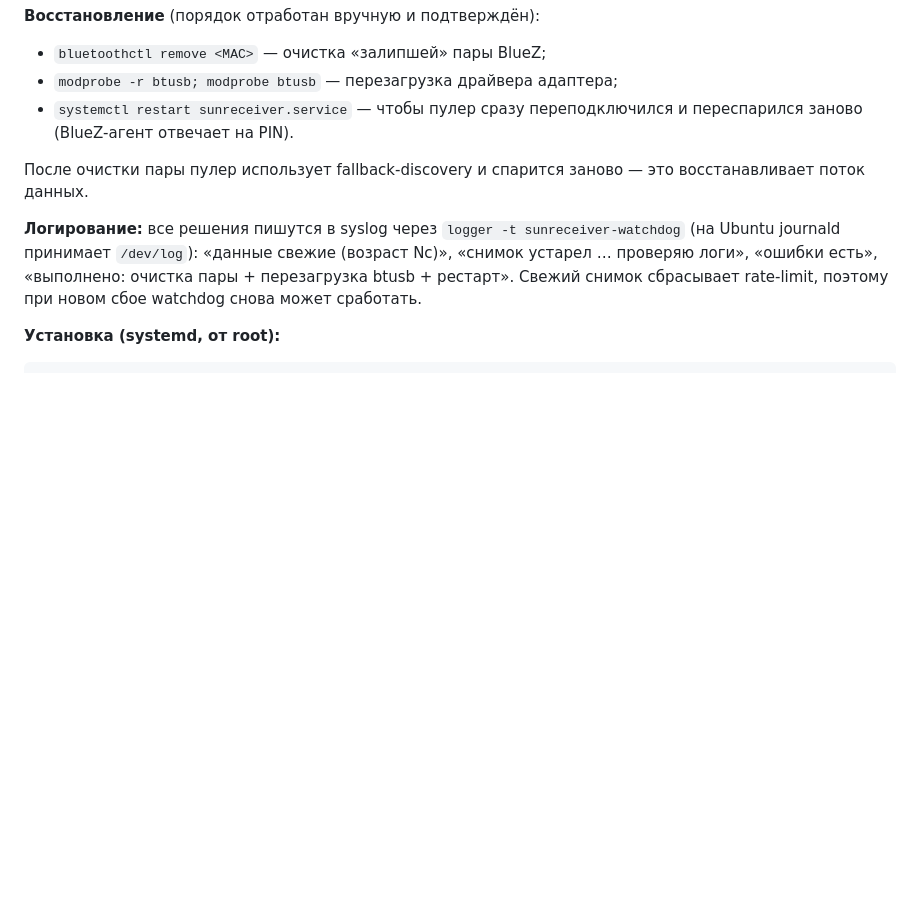
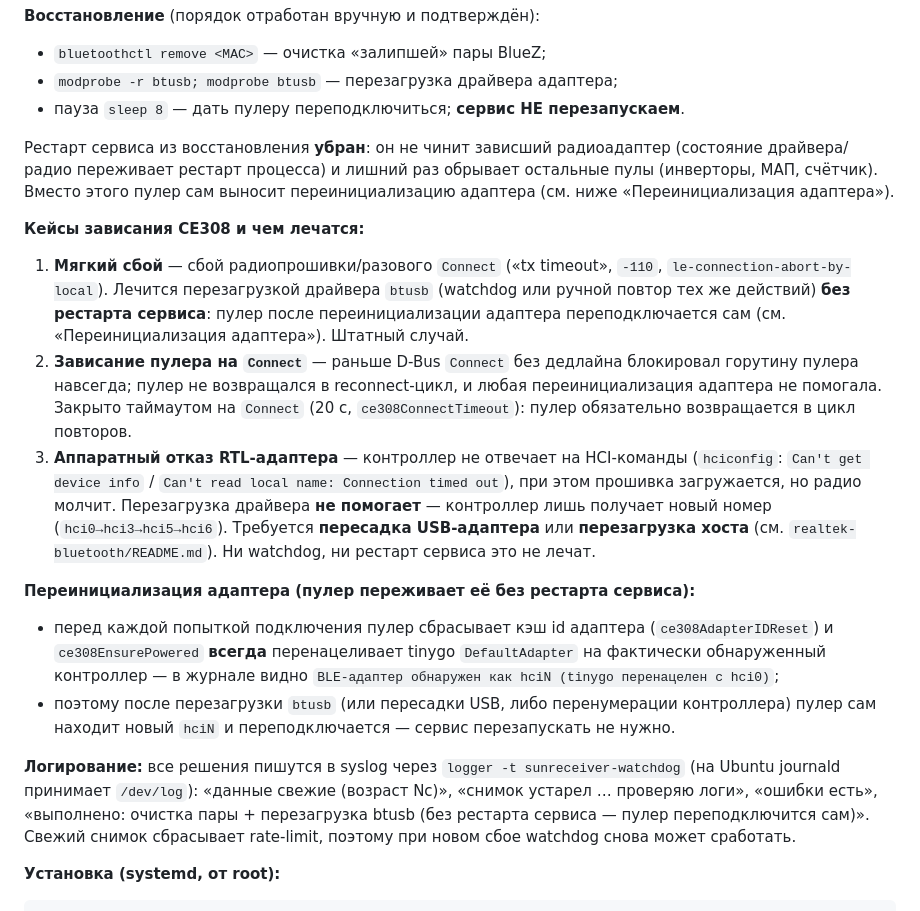
Before and after one commit to galiy/sunReceiver, a Markdown page: docs/modules/ce308.md, the part around the change. GitHub-like rendering; blank space fills up the shorter version.

Commit message:
CE308: документирование кейсов зависания и восстановления без рестарта
Watchdog больше не перезапускает сервис (чинит только BT), поэтому описаны:
- 3 кейса: мягкий сбой (лечится перезагрузкой btusb), зависание пулера на
  Connect (закрыто таймаутом 20 с), аппаратный отказ RTL (нужна пересадка
  USB/перезагрузка хоста);
- как пулер переживает переинициализацию адаптера (сброс кэша id + постоянное
  перенацеливание tinygo DefaultAdapter).

```diff
--- a/docs/modules/ce308.md
+++ b/docs/modules/ce308.md
@@ -130,17 +130,46 @@
 **Восстановление** (порядок отработан вручную и подтверждён):
 - `bluetoothctl remove <MAC>` — очистка «залипшей» пары BlueZ;
 - `modprobe -r btusb; modprobe btusb` — перезагрузка драйвера адаптера;
-- `systemctl restart sunreceiver.service` — чтобы пулер сразу переподключился
-  и переспарился заново (BlueZ-агент отвечает на PIN).
+- пауза `sleep 8` — дать пулеру переподключиться; **сервис НЕ перезапускаем**.
 
-После очистки пары пулер использует fallback-discovery и спарится заново — это
-восстанавливает поток данных.
+Рестарт сервиса из восстановления **убран**: он не чинит зависший радиоадаптер
+(состояние драйвера/радио переживает рестарт процесса) и лишний раз обрывает
+остальные пулы (инверторы, МАП, счётчик). Вместо этого пулер сам выносит
+переинициализацию адаптера (см. ниже «Переинициализация адаптера»).
+
+**Кейсы зависания CE308 и чем лечатся:**
+
+1. **Мягкий сбой** — сбой радиопрошивки/разового `Connect` («tx timeout»,
+   `-110`, `le-connection-abort-by-local`). Лечится перезагрузкой драйвера
+   `btusb` (watchdog или ручной повтор тех же действий) **без рестарта сервиса**:
+   пулер после переинициализации адаптера переподключается сам (см.
+   «Переинициализация адаптера»). Штатный случай.
+2. **Зависание пулера на `Connect`** — раньше D-Bus `Connect` без дедлайна
+   блокировал горутину пулера навсегда; пулер не возвращался в reconnect-цикл,
+   и любая переинициализация адаптера не помогала. Закрыто таймаутом на `Connect`
+   (20 с, `ce308ConnectTimeout`): пулер обязательно возвращается в цикл повторов.
+3. **Аппаратный отказ RTL-адаптера** — контроллер не отвечает на HCI-команды
+   (`hciconfig`: `Can't get device info` / `Can't read local name: Connection
+   timed out`), при этом прошивка загружается, но радио молчит. Перезагрузка
+   драйвера **не помогает** — контроллер лишь получает новый номер
+   (`hci0→hci3→hci5→hci6`). Требуется **пересадка USB-адаптера** или
+   **перезагрузка хоста** (см. `realtek-bluetooth/README.md`). Ни watchdog, ни
+   рестарт сервиса это не лечат.
+
+**Переинициализация адаптера (пулер переживает её без рестарта сервиса):**
+- перед каждой попыткой подключения пулер сбрасывает кэш id адаптера
+  (`ce308AdapterIDReset`) и `ce308EnsurePowered` **всегда** перенацеливает tinygo
+  `DefaultAdapter` на фактически обнаруженный контроллер — в журнале видно
+  `BLE-адаптер обнаружен как hciN (tinygo перенацелен с hci0)`;
+- поэтому после перезагрузки `btusb` (или пересадки USB, либо перенумерации
+  контроллера) пулер сам находит новый `hciN` и переподключается — сервис
+  перезапускать не нужно.
 
 **Логирование:** все решения пишутся в syslog через `logger -t sunreceiver-watchdog`
 (на Ubuntu journald принимает `/dev/log`): «данные свежие (возраст Nс)», «снимок
 устарел … проверяю логи», «ошибки есть», «выполнено: очистка пары + перезагрузка
-btusb + рестарт». Свежий снимок сбрасывает rate-limit, поэтому при новом сбое
-watchdog снова может сработать.
+btusb (без рестарта сервиса — пулер переподключится сам)». Свежий снимок
+сбрасывает rate-limit, поэтому при новом сбое watchdog снова может сработать.
 
 **Установка (systemd, от root):**
 
```
